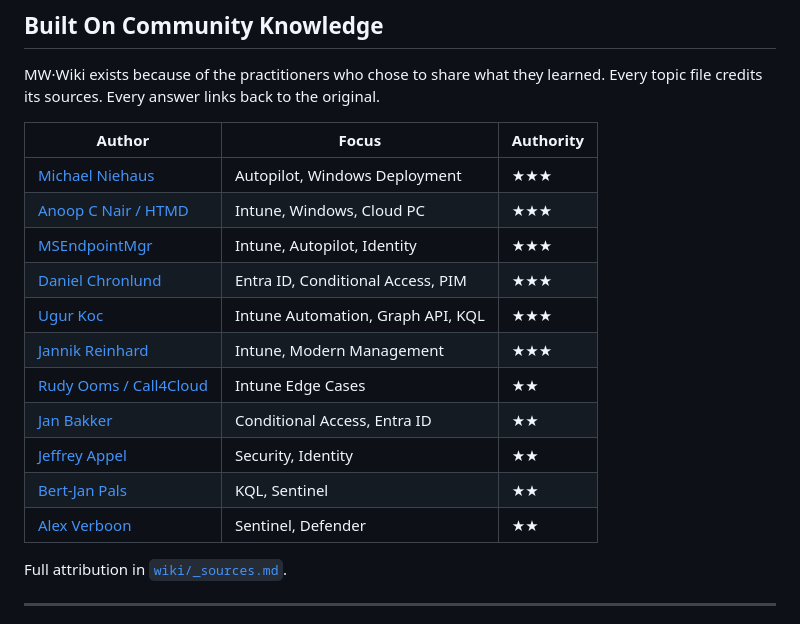
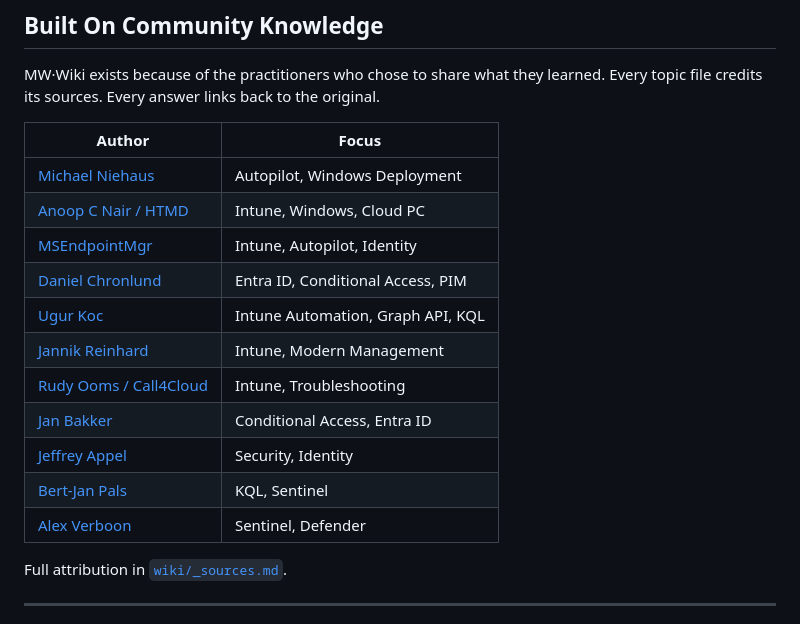
Before and after one commit to neoparadigm/mw-wiki, a Markdown page: README.md, the part around the change. Rendered like a GitHub page.

Commit message:
Remove authority ranking from sources — all contributors equal

```diff
--- a/README.md
+++ b/README.md
@@ -120,19 +120,19 @@ See [`wiki/_conflicts.md`](wiki/_conflicts.md) for where sources disagree.
 
 MW·Wiki exists because of the practitioners who chose to share what they learned. Every topic file credits its sources. Every answer links back to the original.
 
-| Author | Focus | Authority |
-|---|---|---|
-| [Michael Niehaus](https://oofhours.com) | Autopilot, Windows Deployment | ★★★ |
-| [Anoop C Nair / HTMD](https://anoopcnair.com) | Intune, Windows, Cloud PC | ★★★ |
-| [MSEndpointMgr](https://msendpointmgr.com) | Intune, Autopilot, Identity | ★★★ |
-| [Daniel Chronlund](https://danielchronlund.com) | Entra ID, Conditional Access, PIM | ★★★ |
-| [Ugur Koc](https://ugurkoc.de) | Intune Automation, Graph API, KQL | ★★★ |
-| [Jannik Reinhard](https://jannikreinhard.com) | Intune, Modern Management | ★★★ |
-| [Rudy Ooms / Call4Cloud](https://call4cloud.nl) | Intune Edge Cases | ★★ |
-| [Jan Bakker](https://janbakker.tech) | Conditional Access, Entra ID | ★★ |
-| [Jeffrey Appel](https://jeffreyappel.nl) | Security, Identity | ★★ |
-| [Bert-Jan Pals](https://kqlcafe.com) | KQL, Sentinel | ★★ |
-| [Alex Verboon](https://alexverboon.com) | Sentinel, Defender | ★★ |
+| Author | Focus |
+|---|---|
+| [Michael Niehaus](https://oofhours.com) | Autopilot, Windows Deployment |
+| [Anoop C Nair / HTMD](https://anoopcnair.com) | Intune, Windows, Cloud PC |
+| [MSEndpointMgr](https://msendpointmgr.com) | Intune, Autopilot, Identity |
+| [Daniel Chronlund](https://danielchronlund.com) | Entra ID, Conditional Access, PIM |
+| [Ugur Koc](https://ugurkoc.de) | Intune Automation, Graph API, KQL |
+| [Jannik Reinhard](https://jannikreinhard.com) | Intune, Modern Management |
+| [Rudy Ooms / Call4Cloud](https://call4cloud.nl) | Intune, Troubleshooting |
+| [Jan Bakker](https://janbakker.tech) | Conditional Access, Entra ID |
+| [Jeffrey Appel](https://jeffreyappel.nl) | Security, Identity |
+| [Bert-Jan Pals](https://kqlcafe.com) | KQL, Sentinel |
+| [Alex Verboon](https://alexverboon.com) | Sentinel, Defender |
 
 Full attribution in [`wiki/_sources.md`](wiki/_sources.md).
 
```
